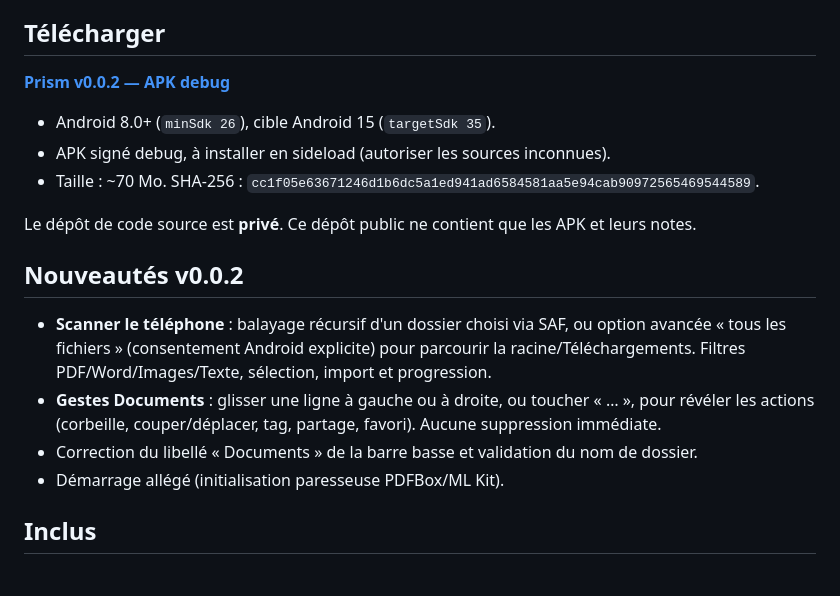
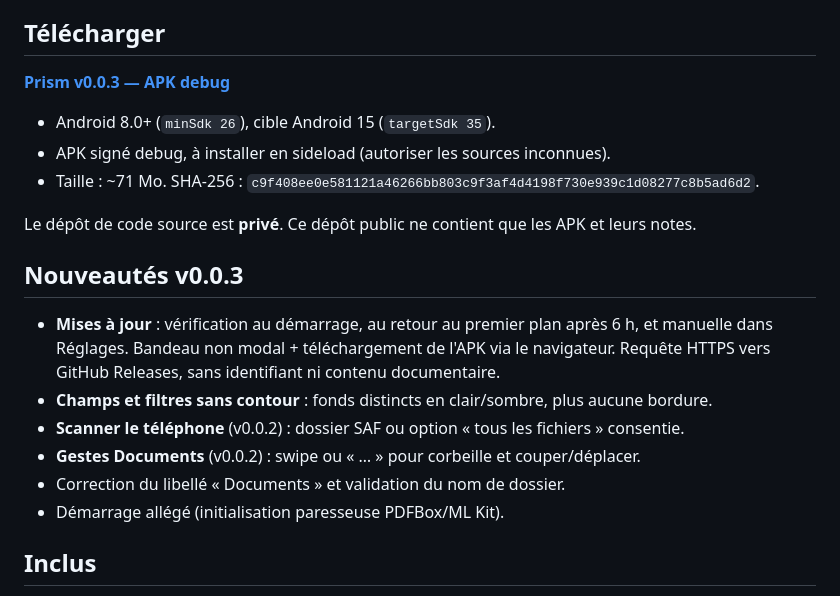
Before and after one commit to ilkinsem/Prism-Releases, a Markdown page: README.md, the part around one of its changes. Rendered like a GitHub page.

```diff
--- a/README.md
+++ b/README.md
@@ -6,22 +6,23 @@ cloud IA par défaut.
 
 ## Télécharger
 
-**[Prism v0.0.2 — APK debug](https://github.com/ilkinsem/Prism-Releases/releases/download/v0.0.2/app-debug.apk)**
+**[Prism v0.0.3 — APK debug](https://github.com/ilkinsem/Prism-Releases/releases/download/v0.0.3/app-debug.apk)**
 
 - Android 8.0+ (`minSdk 26`), cible Android 15 (`targetSdk 35`).
 - APK signé debug, à installer en sideload (autoriser les sources inconnues).
-- Taille : ~70 Mo. SHA-256 : `cc1f05e63671246d1b6dc5a1ed941ad6584581aa5e94cab90972565469544589`.
+- Taille : ~71 Mo. SHA-256 : `c9f408ee0e581121a46266bb803c9f3af4d4198f730e939c1d08277c8b5ad6d2`.
 
 Le dépôt de code source est **privé**. Ce dépôt public ne contient que les APK et leurs notes.
 
-## Nouveautés v0.0.2
+## Nouveautés v0.0.3
 
-- **Scanner le téléphone** : balayage récursif d'un dossier choisi via SAF, ou option avancée
-  « tous les fichiers » (consentement Android explicite) pour parcourir la racine/Téléchargements.
-  Filtres PDF/Word/Images/Texte, sélection, import et progression.
-- **Gestes Documents** : glisser une ligne à gauche ou à droite, ou toucher « … », pour révéler
-  les actions (corbeille, couper/déplacer, tag, partage, favori). Aucune suppression immédiate.
-- Correction du libellé « Documents » de la barre basse et validation du nom de dossier.
+- **Mises à jour** : vérification au démarrage, au retour au premier plan après 6 h, et manuelle
+  dans Réglages. Bandeau non modal + téléchargement de l'APK via le navigateur.
+  Requête HTTPS vers GitHub Releases, sans identifiant ni contenu documentaire.
+- **Champs et filtres sans contour** : fonds distincts en clair/sombre, plus aucune bordure.
+- **Scanner le téléphone** (v0.0.2) : dossier SAF ou option « tous les fichiers » consentie.
+- **Gestes Documents** (v0.0.2) : swipe ou « … » pour corbeille et couper/déplacer.
+- Correction du libellé « Documents » et validation du nom de dossier.
 - Démarrage allégé (initialisation paresseuse PDFBox/ML Kit).
 
 ## Inclus
```
Also changed, not shown: other parts of README.md (+5 -1 lines), docs/fields-light.png (added), docs/settings-update.png (added), docs/update-banner.png (added).
